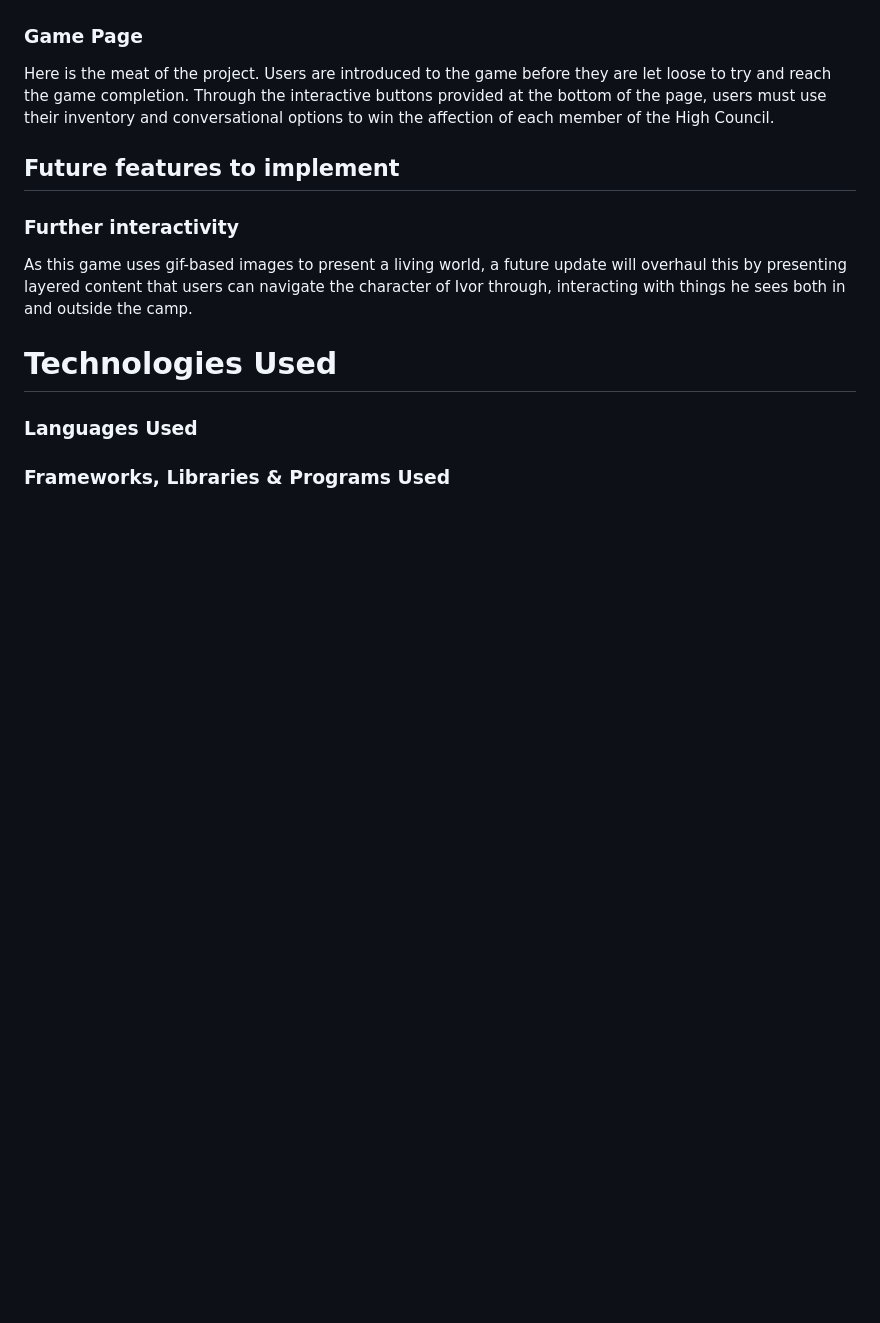
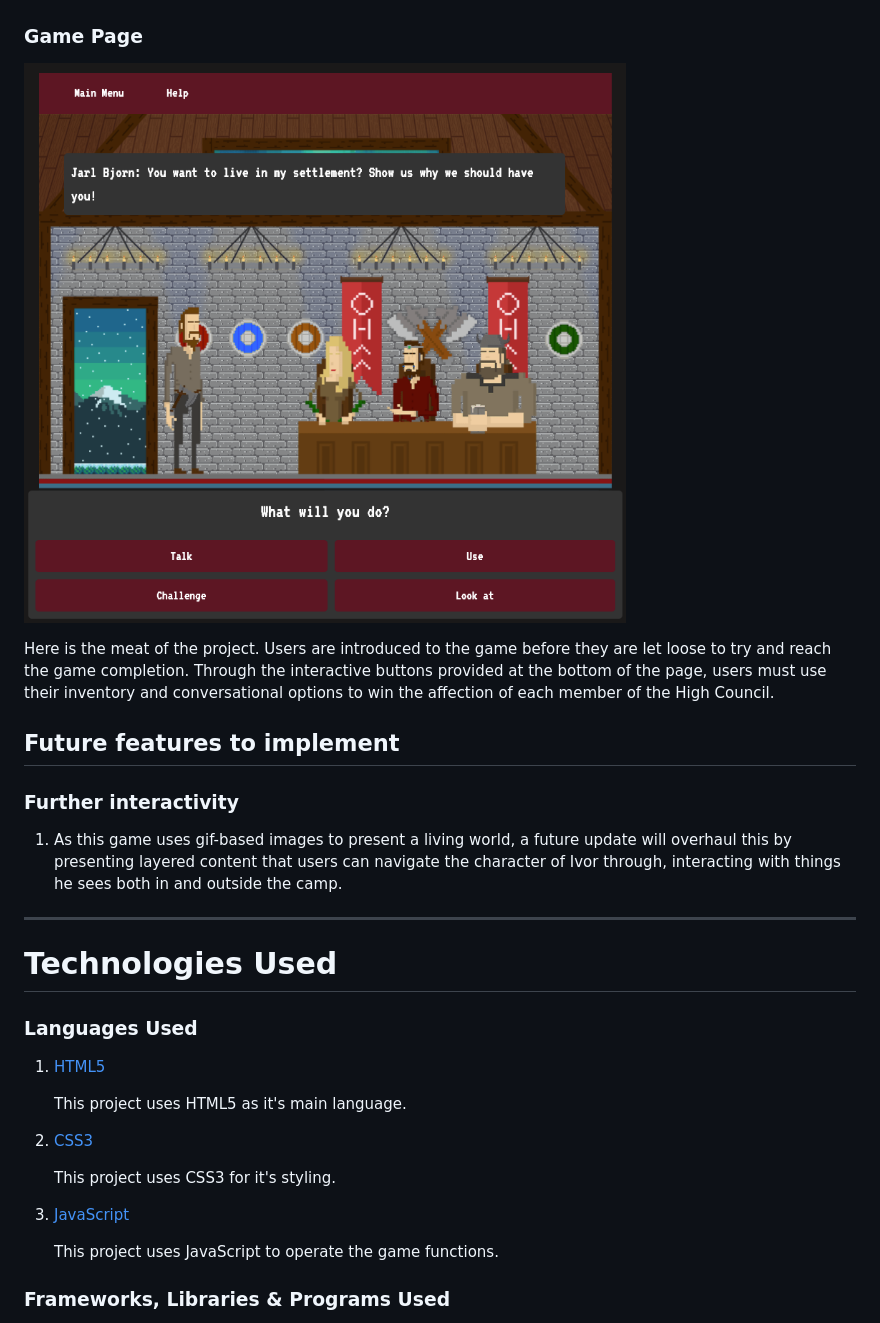
Before and after one commit to Code-Institute-Submissions/MSP2_Viking_Adventure, a Markdown page: README.md, the part around the change printed below. GitHub-like rendering; pictures changed too: assets/docs/game_page_screenshot.png (added); blank space fills up the shorter version.

Commit message:
add updates to README file

```diff
--- a/README.md
+++ b/README.md
@@ -106,16 +121,36 @@ Here users are given a brief synopsis of the game's story, with an understanding
 
 ### Game Page
+
+![Game Page](assets/docs/game_page_screenshot.png)
+
 Here is the meat of the project. Users are introduced to the game before they are let loose to try and reach the game completion.
 Through the interactive buttons provided at the bottom of the page, users must use their inventory and conversational options to win the affection of each member of the High Council.
+
 
 ## Future features to implement
 
 ### Further interactivity
-As this game uses gif-based images to present a living world, a future update will overhaul this by presenting layered content that users can navigate the character of Ivor through, interacting with things he sees both in and outside the camp.
+
+1. As this game uses gif-based images to present a living world, a future update will overhaul this by presenting layered content that users can navigate the character of Ivor through, interacting with things he sees both in and outside the camp.
+
+---
 
 # Technologies Used
 
 ### Languages Used
 
+1. [HTML5](https://en.wikipedia.org/wiki/HTML5)
+
+   This project uses HTML5 as it's main language.
+
+2. [CSS3](https://en.wikipedia.org/wiki/CSS)
+
+   This project uses CSS3 for it's styling.
+
+3. [JavaScript](https://www.javascript.com/)
+
+   This project uses JavaScript to operate the game functions.
+
+
 ### Frameworks, Libraries & Programs Used
 
```
Also changed, not shown: other parts of README.md (+124 -12 lines), assets/docs/help_page_screenshot.png (added), assets/docs/home_page_screenshot.png (added), assets/docs/intro_page_screenshot.png (added), 3 other files.
